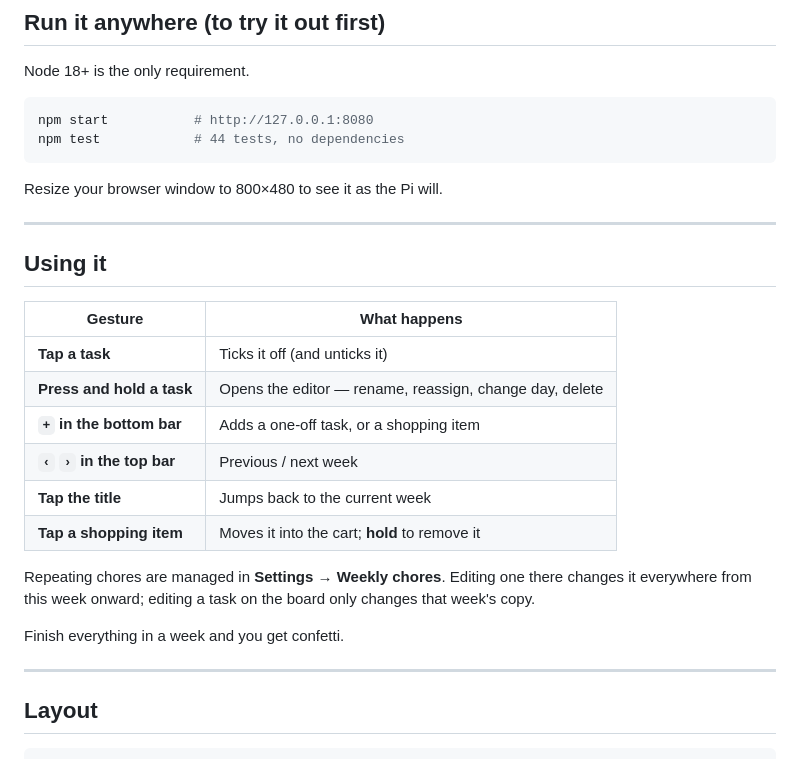
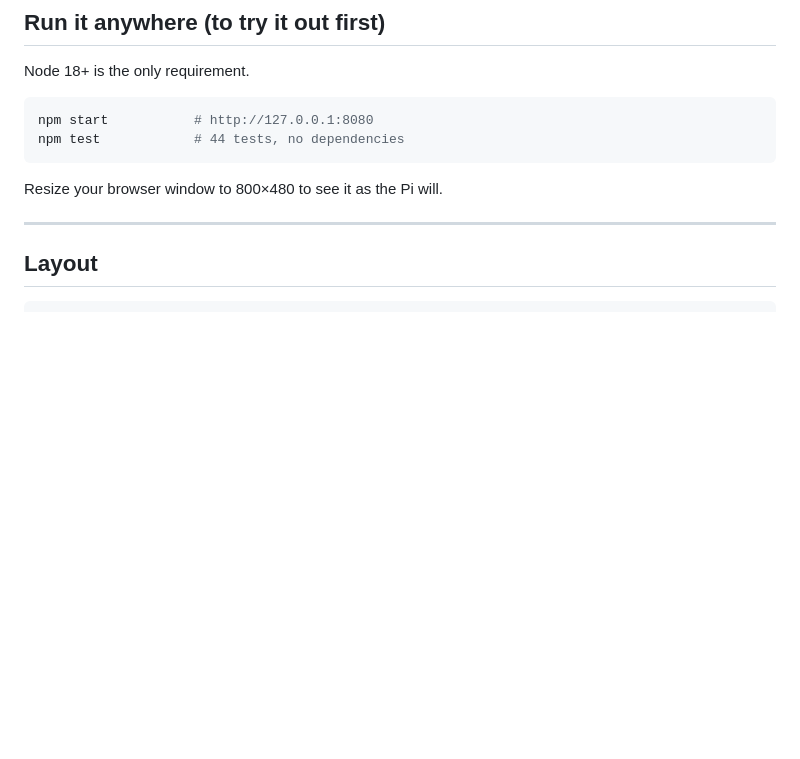
Before and after one commit to fettycini/task-board, a Markdown page: README.md, the part around one of its changes. Rendered like a GitHub page; blank space fills up the shorter version.

````diff
--- a/README.md
+++ b/README.md
@@ -69,26 +40,6 @@ npm test            # 44 tests, no dependencies
 Resize your browser window to 800×480 to see it as the Pi will.
 
 ---
-
-## Using it
-
-| Gesture | What happens |
-|---|---|
-| **Tap a task** | Ticks it off (and unticks it) |
-| **Press and hold a task** | Opens the editor — rename, reassign, change day, delete |
-| **`+` in the bottom bar** | Adds a one-off task, or a shopping item |
-| **`‹` `›` in the top bar** | Previous / next week |
-| **Tap the title** | Jumps back to the current week |
-| **Tap a shopping item** | Moves it into the cart; **hold** to remove it |
-
-Repeating chores are managed in **Settings → Weekly chores**. Editing one there
-changes it everywhere from this week onward; editing a task on the board only
-changes that week's copy.
-
-Finish everything in a week and you get confetti.
-
----
-
 ## Layout
 
 ```
````
Also changed, not shown: other parts of README.md (+0 -43 lines).
